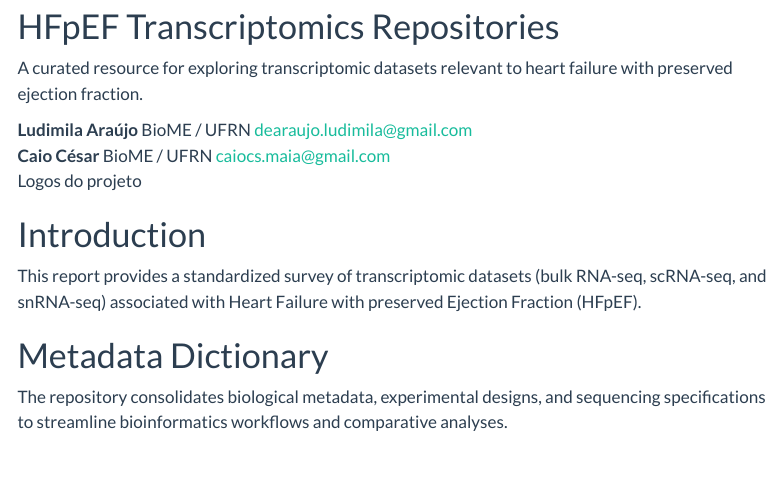
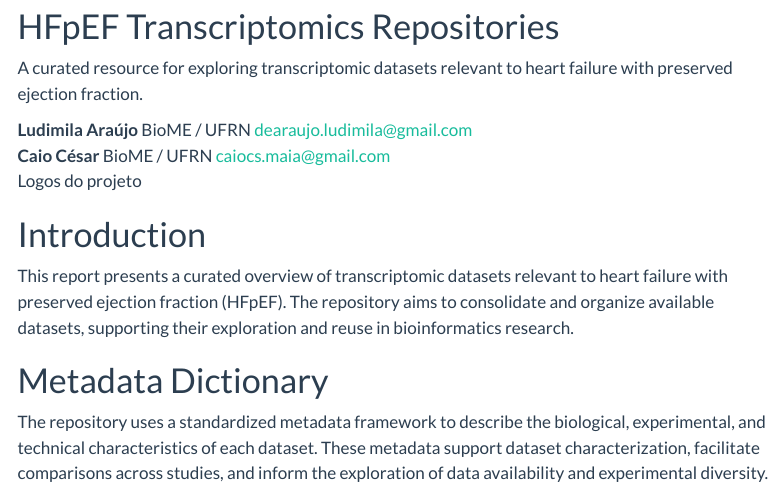
Before and after one commit to Ludimila-Araujo/bioinfo-hfpef-transcriptomics-catalog, a Quarto document (report_hfpef.qmd): the page in a window 1100 px wide, from 120 px down. Rendered offline with R 4.5, knitr and Pandoc in place of Quarto, with nearby package versions; some code elsewhere in the file could not run offline; menus at the side of the page are left out.

Commit message:
feat: refine report header and metadata documentation

````diff
--- a/report_hfpef.qmd
+++ b/report_hfpef.qmd
@@ -59,16 +59,13 @@ execute:
 ```
 
 
-
-
 # Introduction
 
-This report provides a standardized survey of transcriptomic datasets (bulk RNA-seq, scRNA-seq, and snRNA-seq) associated with Heart Failure with preserved Ejection Fraction (HFpEF).
+This report presents a curated overview of transcriptomic datasets relevant to heart failure with preserved ejection fraction (HFpEF). The repository aims to consolidate and organize available datasets, supporting their exploration and reuse in bioinformatics research.
 
 # Metadata Dictionary
 
-The repository consolidates biological metadata, experimental designs, and sequencing specifications to streamline bioinformatics workflows and comparative analyses.
-
+The repository uses a standardized metadata framework to describe the biological, experimental, and technical characteristics of each dataset. These metadata support dataset characterization, facilitate comparisons across studies, and inform the exploration of data availability and experimental diversity.
 
 ```{python}
 from hfpef_catalog.data_loader import (
--- a/styles/custom.scss
+++ b/styles/custom.scss
@@ -183,96 +176,8 @@ a:hover {
 }
 
 /* ==========================================
-   HFpEF Repository
-   Integrated hero header
-   ========================================== */
-
-.hero-footer {
-    display: grid;
-    grid-template-columns: 1fr 1fr auto;
-    gap: 1.5rem;
-    align-items: center;
-    margin-top: 1.5rem;
-    padding-top: 1.25rem;
-    border-top: 1px solid rgba(244, 241, 234, 0.25);
-}
-
-.hero-author {
-    display: flex;
-    flex-direction: column;
-    gap: 0.25rem;
-    min-width: 0;
-    color: #F4F1EA;
-    font-size: 0.85rem;
-}
-
-.hero-author strong {
-    font-size: 0.95rem;
-    font-weight: 600;
-}
-
-.hero-author span,
-.hero-author a {
-    color: #D5DFDB;
-}
-
-.hero-author a {
-    overflow-wrap: anywhere;
-    text-decoration: none;
-}
-
-.hero-author a:hover {
-    color: #D9A095;
-    text-decoration: underline;
-}
-
-.hero-logos {
-    display: flex;
-    align-items: center;
-    justify-content: flex-end;
-    gap: 0.75rem;
-    min-width: 150px;
-}
-
-.logo-placeholder {
-    display: inline-flex;
-    align-items: center;
-    justify-content: center;
-    min-width: 110px;
-    min-height: 44px;
-    padding: 0.5rem 0.75rem;
-    border: 1px dashed rgba(244, 241, 234, 0.45);
-    border-radius: 6px;
-    color: #D5DFDB;
-    font-size: 0.75rem;
-    text-align: center;
-}
-
-@media (max-width: 850px) {
-    .hero-footer {
-        grid-template-columns: 1fr 1fr;
-    }
-
-    .hero-logos {
-        grid-column: 1 / -1;
-        justify-content: flex-start;
-        flex-wrap: wrap;
-    }
-}
-
-@media (max-width: 560px) {
-    .hero-footer {
-        grid-template-columns: 1fr;
-    }
-
-    .hero-logos {
-        grid-column: auto;
-    }
-}
-
-
-/* ==========================================
-   Sprint 17.2: Integrated hero footer
+   Integrated hero footer
+   Consolidated Sprint 17.2 styles
    ========================================== */
 
 .hero-footer {
@@ -301,12 +206,12 @@ a:hover {
     font-weight: 600;
 }
 
-.hero-author span {
+.hero-author span,
+.hero-author a {
     color: #D5DFDB;
 }
 
 .hero-author a {
-    color: #D5DFDB;
     overflow-wrap: anywhere;
     text-decoration: none;
 }
@@ -365,3 +270,14 @@ a:hover {
 .quarto-title-block {
     display: none;
 }
+
+
+/* ==========================================
+   Metadata Dictionary
+   ========================================== */
+
+.metadata-panel {
+    margin: 1.5rem 0 2rem;
+}
+
+.metadata-expander {
@@ -367,0 +308 @@ a:hover {
+.metadata-expander>p {
````
Also changed, not shown: styles/custom.scss (42 more changed lines).
